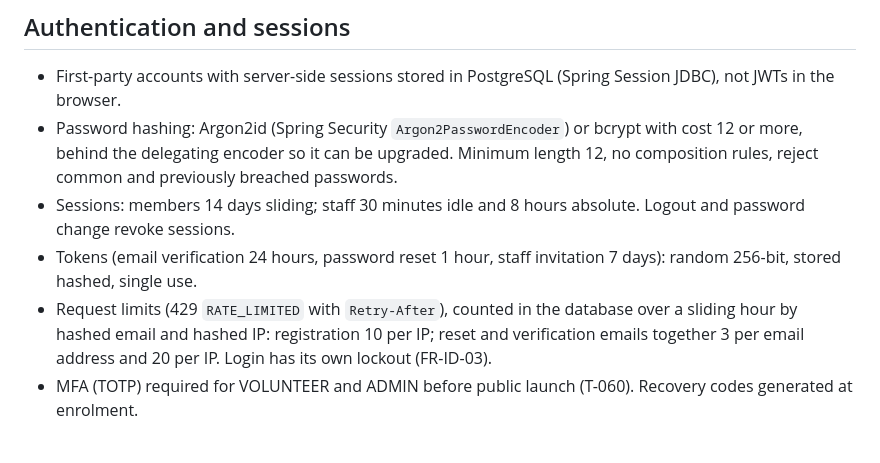
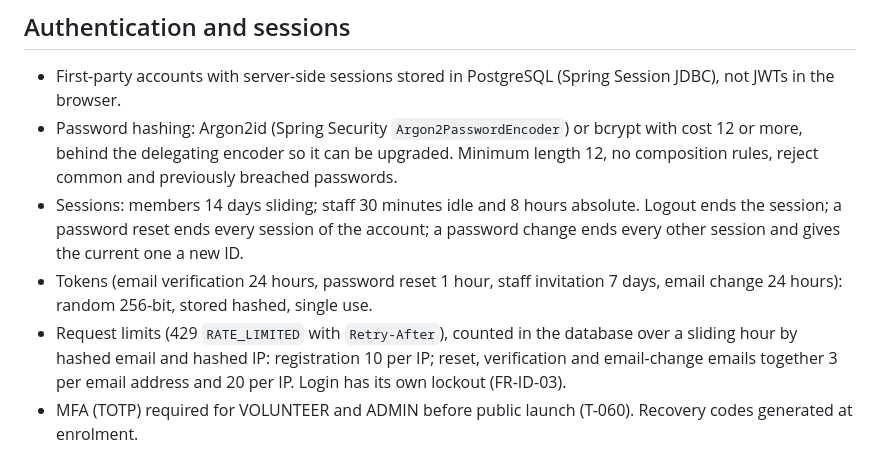
Before and after one commit to Rajkumar-Marimuthu/curiouskids-club, a Markdown page: docs/architecture/security-and-privacy.md, the part around the change. Drawn GitHub-style.

```diff
--- a/docs/architecture/security-and-privacy.md
+++ b/docs/architecture/security-and-privacy.md
@@ -32,9 +32,9 @@
 
 - First-party accounts with server-side sessions stored in PostgreSQL (Spring Session JDBC), not JWTs in the browser.
 - Password hashing: Argon2id (Spring Security `Argon2PasswordEncoder`) or bcrypt with cost 12 or more, behind the delegating encoder so it can be upgraded. Minimum length 12, no composition rules, reject common and previously breached passwords.
-- Sessions: members 14 days sliding; staff 30 minutes idle and 8 hours absolute. Logout and password change revoke sessions.
-- Tokens (email verification 24 hours, password reset 1 hour, staff invitation 7 days): random 256-bit, stored hashed, single use.
-- Request limits (429 `RATE_LIMITED` with `Retry-After`), counted in the database over a sliding hour by hashed email and hashed IP: registration 10 per IP; reset and verification emails together 3 per email address and 20 per IP. Login has its own lockout (FR-ID-03).
+- Sessions: members 14 days sliding; staff 30 minutes idle and 8 hours absolute. Logout ends the session; a password reset ends every session of the account; a password change ends every other session and gives the current one a new ID.
+- Tokens (email verification 24 hours, password reset 1 hour, staff invitation 7 days, email change 24 hours): random 256-bit, stored hashed, single use.
+- Request limits (429 `RATE_LIMITED` with `Retry-After`), counted in the database over a sliding hour by hashed email and hashed IP: registration 10 per IP; reset, verification and email-change emails together 3 per email address and 20 per IP. Login has its own lockout (FR-ID-03).
 - MFA (TOTP) required for VOLUNTEER and ADMIN before public launch (T-060). Recovery codes generated at enrolment.
 
 ## Authorization
```
Also changed, not shown: docs/architecture/domain-model.md (+2 -2 lines), docs/product/requirements.md (+4 -0 lines).
